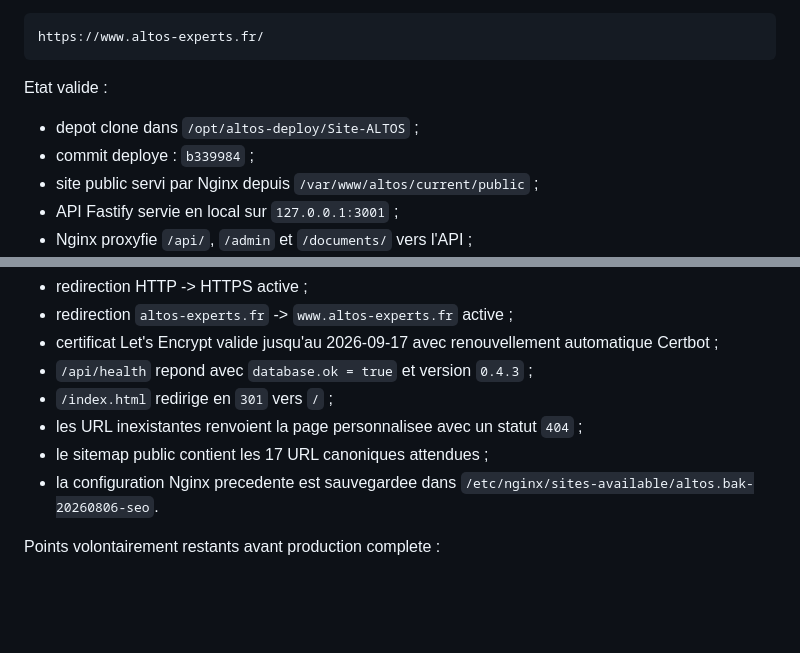
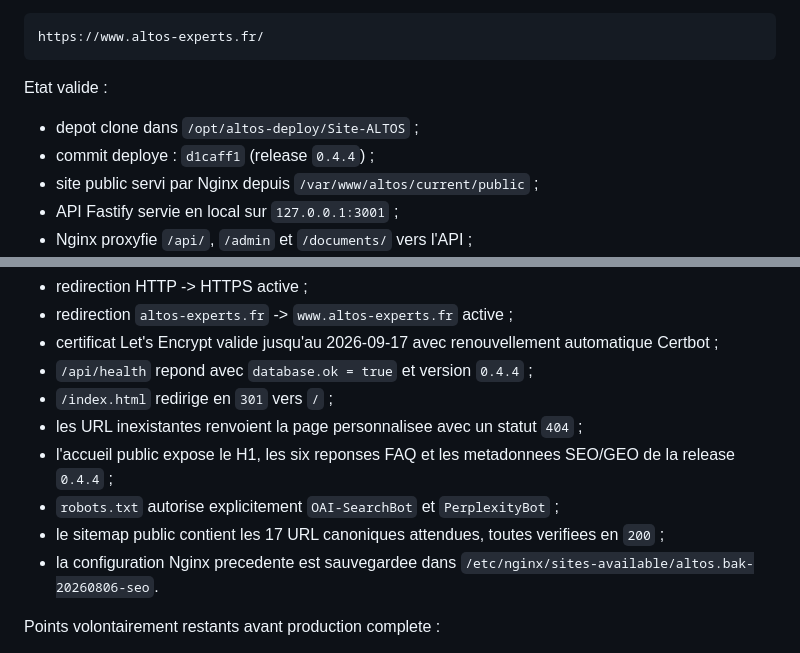
Before and after one commit to gigogneclarte9/Site-ALTOS, a Markdown page: docs/DEPLOIEMENT_VPS.md, 2 parts joined by grey strips. Drawn GitHub-style; blank space fills up the shorter version.

Commit message:
docs: confirmer le deploiement SEO GEO 0.4.4

```diff
--- a/docs/DEPLOIEMENT_VPS.md
+++ b/docs/DEPLOIEMENT_VPS.md
@@ -46,7 +46,7 @@ https://www.altos-experts.fr/
 Etat valide :
 
 - depot clone dans `/opt/altos-deploy/Site-ALTOS` ;
-- commit deploye : `b339984` ;
+- commit deploye : `d1caff1` (release `0.4.4`) ;
 - site public servi par Nginx depuis `/var/www/altos/current/public` ;
 - API Fastify servie en local sur `127.0.0.1:3001` ;
 - Nginx proxyfie `/api/`, `/admin` et `/documents/` vers l'API ;
@@ -63,10 +63,12 @@ Etat valide :
 - redirection HTTP -> HTTPS active ;
 - redirection `altos-experts.fr` -> `www.altos-experts.fr` active ;
 - certificat Let's Encrypt valide jusqu'au 2026-09-17 avec renouvellement automatique Certbot ;
-- `/api/health` repond avec `database.ok = true` et version `0.4.3` ;
+- `/api/health` repond avec `database.ok = true` et version `0.4.4` ;
 - `/index.html` redirige en `301` vers `/` ;
 - les URL inexistantes renvoient la page personnalisee avec un statut `404` ;
-- le sitemap public contient les 17 URL canoniques attendues ;
+- l'accueil public expose le H1, les six reponses FAQ et les metadonnees SEO/GEO de la release `0.4.4` ;
+- `robots.txt` autorise explicitement `OAI-SearchBot` et `PerplexityBot` ;
+- le sitemap public contient les 17 URL canoniques attendues, toutes verifiees en `200` ;
 - la configuration Nginx precedente est sauvegardee dans `/etc/nginx/sites-available/altos.bak-20260806-seo`.
 
 Points volontairement restants avant production complete :
```
Also changed, not shown: CHANGELOG.md (+1 -0 lines).
